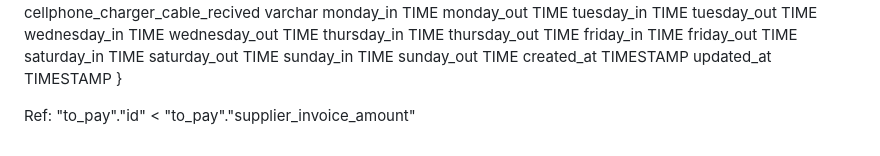
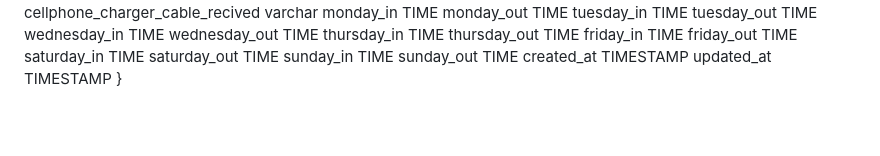
Before and after one commit to avalos22/klwebapp, a Markdown page: dbdiagram-io.md, the part around the change. GitHub-like rendering; blank space fills up the shorter version.

```diff
--- a/dbdiagram-io.md
+++ b/dbdiagram-io.md
@@ -589,6 +589,3 @@ Table employe {
     created_at TIMESTAMP
     updated_at TIMESTAMP
 }
-
-
-Ref: "to_pay"."id" < "to_pay"."supplier_invoice_amount"
```
